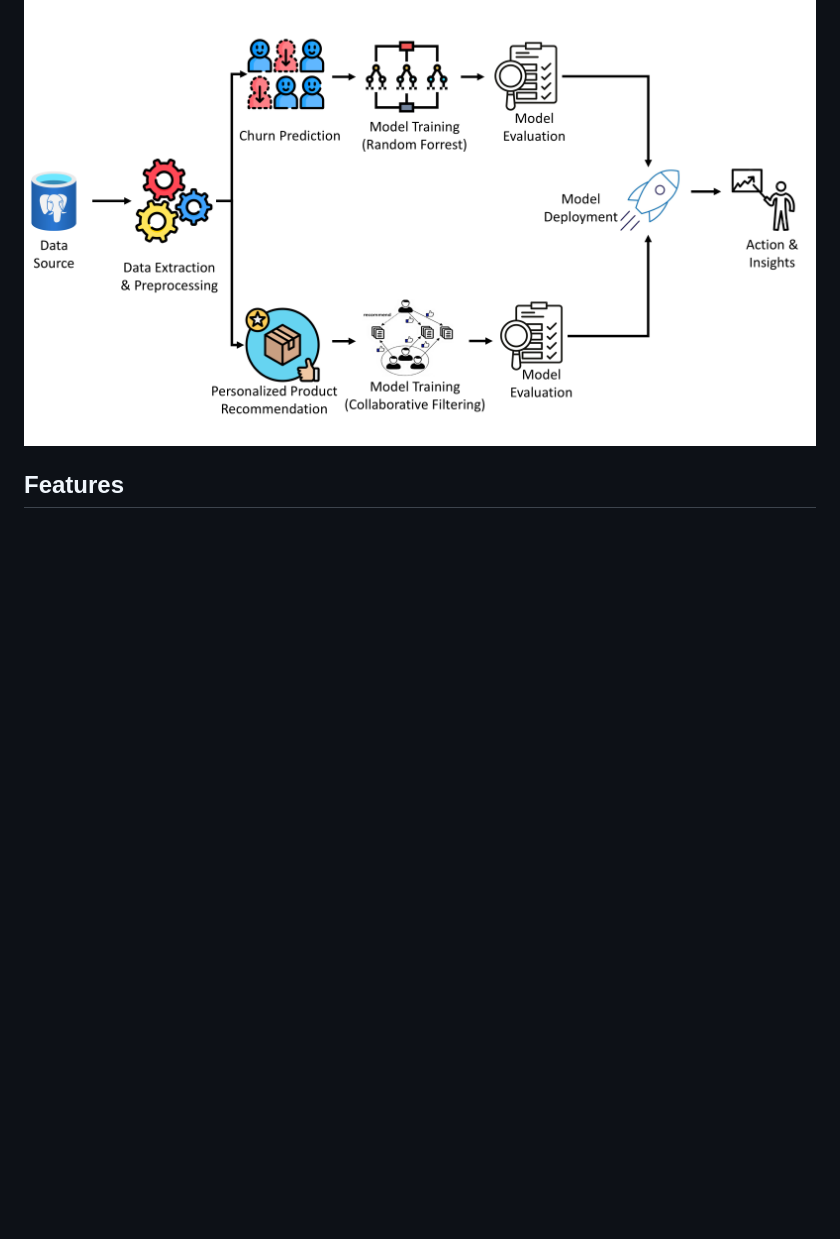
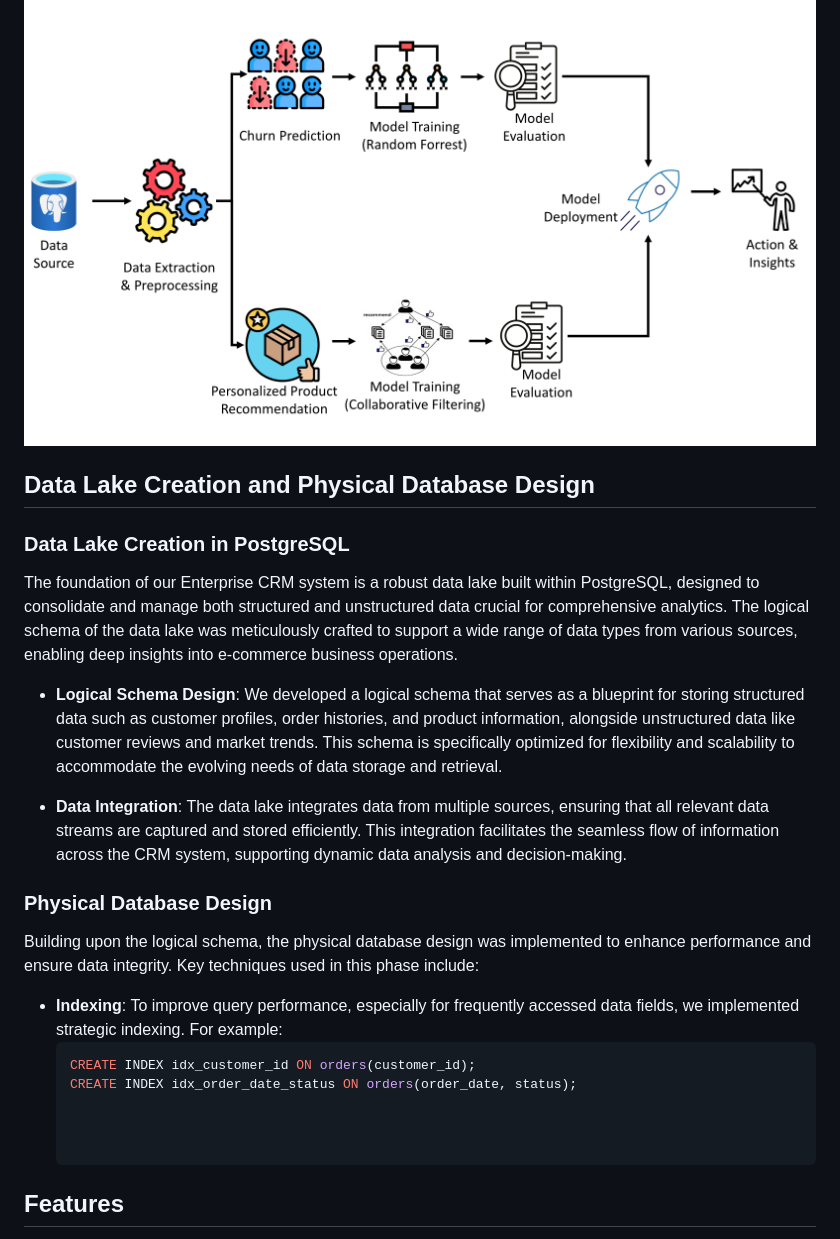
Before and after one commit to prathamesh-kandpal/eCommerce-CRM-DMS-Project, a Markdown page: README.md, the part around the change. Rendered like a GitHub page; blank space fills up the shorter version.

````diff
--- a/README.md
+++ b/README.md
@@ -28,6 +28,26 @@ Provides the necessary technical infrastructure such as servers, network equipme
 
 ## Business Workflow Model
 ![Business-workflow](screenshots/business_workflow.png)
+
+## Data Lake Creation and Physical Database Design
+
+### Data Lake Creation in PostgreSQL
+
+The foundation of our Enterprise CRM system is a robust data lake built within PostgreSQL, designed to consolidate and manage both structured and unstructured data crucial for comprehensive analytics. The logical schema of the data lake was meticulously crafted to support a wide range of data types from various sources, enabling deep insights into e-commerce business operations.
+
+- **Logical Schema Design**: We developed a logical schema that serves as a blueprint for storing structured data such as customer profiles, order histories, and product information, alongside unstructured data like customer reviews and market trends. This schema is specifically optimized for flexibility and scalability to accommodate the evolving needs of data storage and retrieval.
+
+- **Data Integration**: The data lake integrates data from multiple sources, ensuring that all relevant data streams are captured and stored efficiently. This integration facilitates the seamless flow of information across the CRM system, supporting dynamic data analysis and decision-making.
+
+### Physical Database Design
+
+Building upon the logical schema, the physical database design was implemented to enhance performance and ensure data integrity. Key techniques used in this phase include:
+
+- **Indexing**: To improve query performance, especially for frequently accessed data fields, we implemented strategic indexing. For example:
+  ```sql
+  CREATE INDEX idx_customer_id ON orders(customer_id);
+  CREATE INDEX idx_order_date_status ON orders(order_date, status);
+
 
 
 ## Features
````
